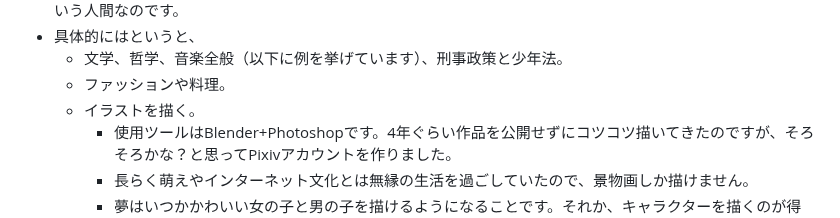
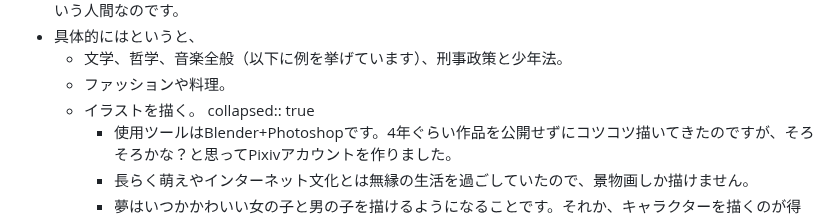
Before and after one commit to Somme4096/website, a Markdown page: pages/プロフィール.md, the part around the change. GitHub-like rendering.

Commit message:
Auto saved by Logseq

```diff
--- a/pages/プロフィール.md
+++ b/pages/プロフィール.md
@@ -28,6 +28,7 @@
 	- 文学、哲学、音楽全般（以下に例を挙げています）、刑事政策と少年法。
 	- ファッションや料理。
 	- イラストを描く。
+	  collapsed:: true
 		- 使用ツールはBlender+Photoshopです。4年ぐらい作品を公開せずにコツコツ描いてきたのですが、そろそろかな？と思ってPixivアカウントを作りました。
 		- 長らく萌えやインターネット文化とは無縁の生活を過ごしていたので、景物画しか描けません。
 		- 夢はいつかかわいい女の子と男の子を描けるようになることです。それか、キャラクターを描くのが得意な人と作りたい作品を合作する！少し図々しいですが...
```
